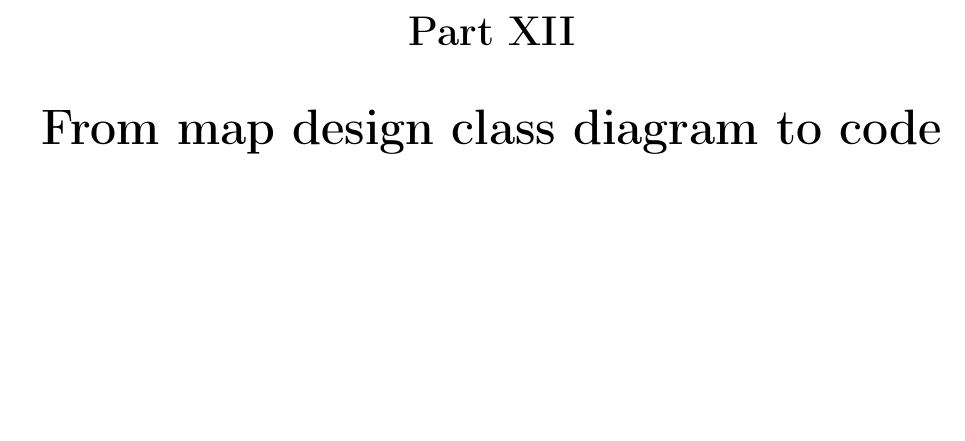
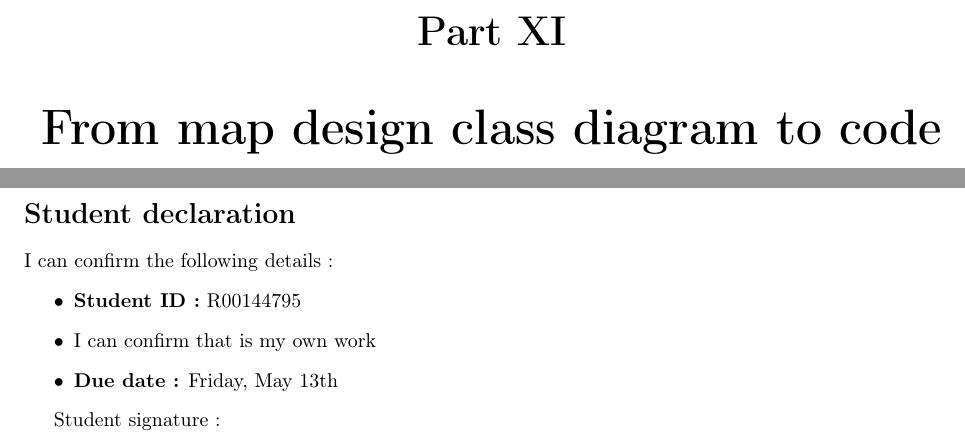
Before and after one commit to Livda/WorkHard, a LaTeX document (cit/ooAnalysis/Project/report.tex): part of page 18 of 18 before the commit and two parts of pages 16 and 17 of 17 after it, the two joined at a grey line, cut so that both start at the same text, the shorter picture padded with empty space. Compiled offline with pdfLaTeX.

Commit message:
add the student declaration

```diff
--- a/cit/ooAnalysis/Project/report.tex
+++ b/cit/ooAnalysis/Project/report.tex
@@ -111 +101,10 @@
+\section*{Student declaration}
+I can confirm the following details :
+\begin{itemize}
+\item \textbf{Student ID :} R00144795
+\item I can confirm that is my own work
+\item \textbf{Due date :} Friday, May 13th
+\end{itemize}
+
+Student signature :
 \end{document}
```
Also changed, not shown: cit/ooAnalysis/Project/report.tex (16 more changed lines).
